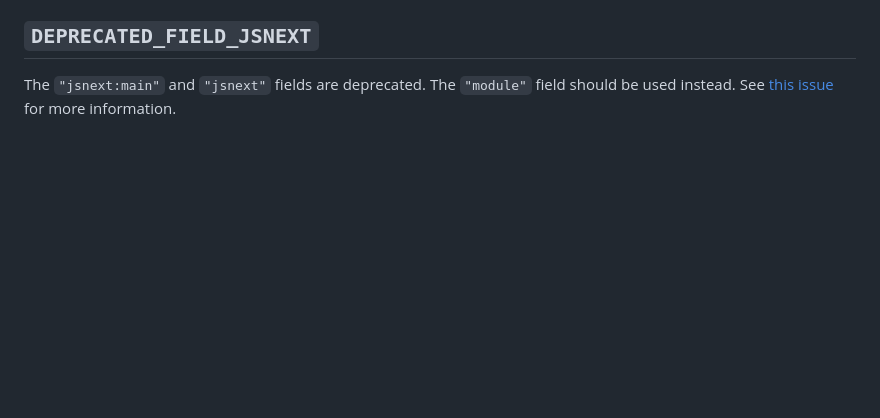
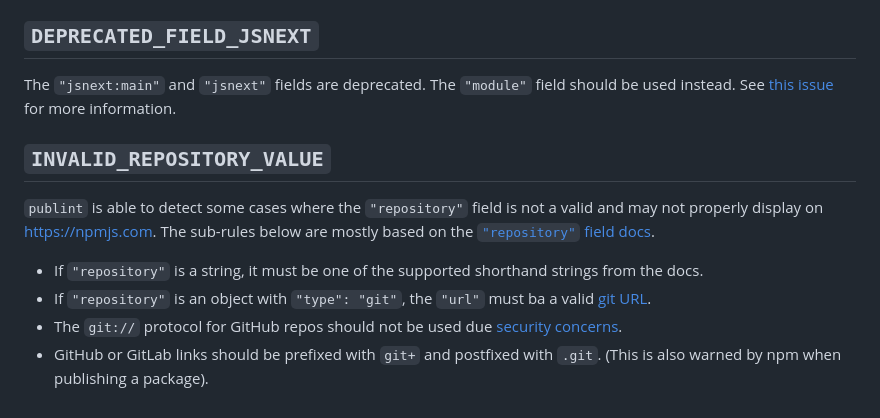
Before and after one commit to bluwy/publint, a Markdown page: site/rules.md, the part around the change. Rendered like a GitHub page; blank space fills up the shorter version.

Commit message:
docs: add rule docs

```diff
--- a/site/rules.md
+++ b/site/rules.md
@@ -238,3 +238,12 @@ To fix this, you can rename `"./lib.server.js"` to `"./lib.worker.js"` for examp
 ## `DEPRECATED_FIELD_JSNEXT`
 
 The `"jsnext:main"` and `"jsnext"` fields are deprecated. The `"module"` field should be used instead. See [this issue](https://github.com/jsforum/jsforum/issues/5) for more information.
+
+## `INVALID_REPOSITORY_VALUE`
+
+`publint` is able to detect some cases where the `"repository"` field is not a valid and may not properly display on https://npmjs.com. The sub-rules below are mostly based on the [`"repository"` field docs](https://docs.npmjs.com/cli/v10/configuring-npm/package-json#repository).
+
+- If `"repository"` is a string, it must be one of the supported shorthand strings from the docs.
+- If `"repository"` is an object with `"type": "git"`, the `"url"` must ba a valid [git URL](https://git-scm.com/docs/git-clone#_git_urls).
+- The `git://` protocol for GitHub repos should not be used due [security concerns](https://github.blog/security/application-security/improving-git-protocol-security-github/).
+- GitHub or GitLab links should be prefixed with `git+` and postfixed with `.git`. (This is also warned by npm when publishing a package).
```
